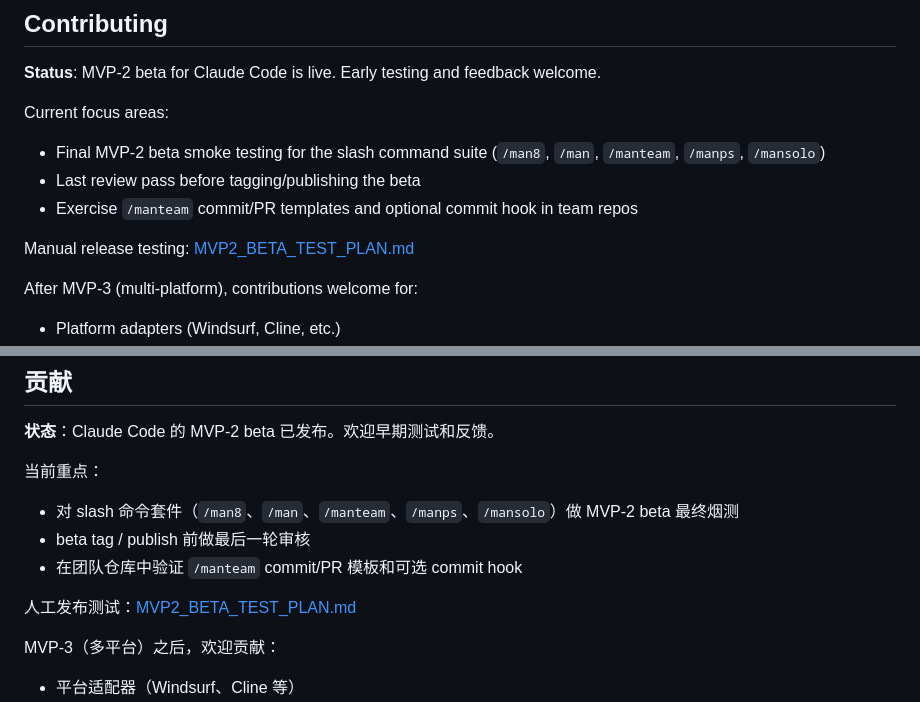
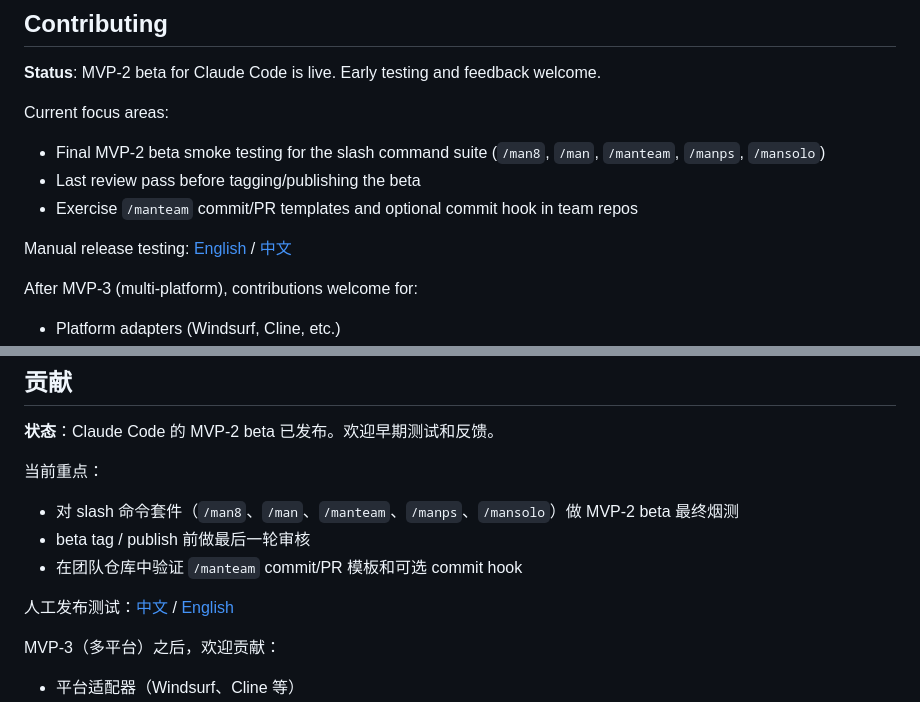
Before and after one commit to whitelonng/mancode, a Markdown page: README.md, 2 parts joined by grey strips. Drawn GitHub-style.

Commit message:
docs: add chinese mvp2 beta test plan

```diff
--- a/README.md
+++ b/README.md
@@ -376,7 +376,7 @@ Current focus areas:
 - Last review pass before tagging/publishing the beta
 - Exercise `/manteam` commit/PR templates and optional commit hook in team repos
 
-Manual release testing: [MVP2_BETA_TEST_PLAN.md](MVP2_BETA_TEST_PLAN.md)
+Manual release testing: [English](MVP2_BETA_TEST_PLAN.md) / [中文](MVP2_BETA_TEST_PLAN.zh-CN.md)
 
 After MVP-3 (multi-platform), contributions welcome for:
 - Platform adapters (Windsurf, Cline, etc.)
@@ -765,7 +765,7 @@ MVP-2 beta 目标是 **Claude Code**。MVP-3 添加 Cursor、Codex CLI 和 GitHu
 - beta tag / publish 前做最后一轮审核
 - 在团队仓库中验证 `/manteam` commit/PR 模板和可选 commit hook
 
-人工发布测试：[MVP2_BETA_TEST_PLAN.md](MVP2_BETA_TEST_PLAN.md)
+人工发布测试：[中文](MVP2_BETA_TEST_PLAN.zh-CN.md) / [English](MVP2_BETA_TEST_PLAN.md)
 
 MVP-3（多平台）之后，欢迎贡献：
 - 平台适配器（Windsurf、Cline 等）
```
Also changed, not shown: MVP2_BETA_TEST_PLAN.zh-CN.md (added, +409 -0 lines).
